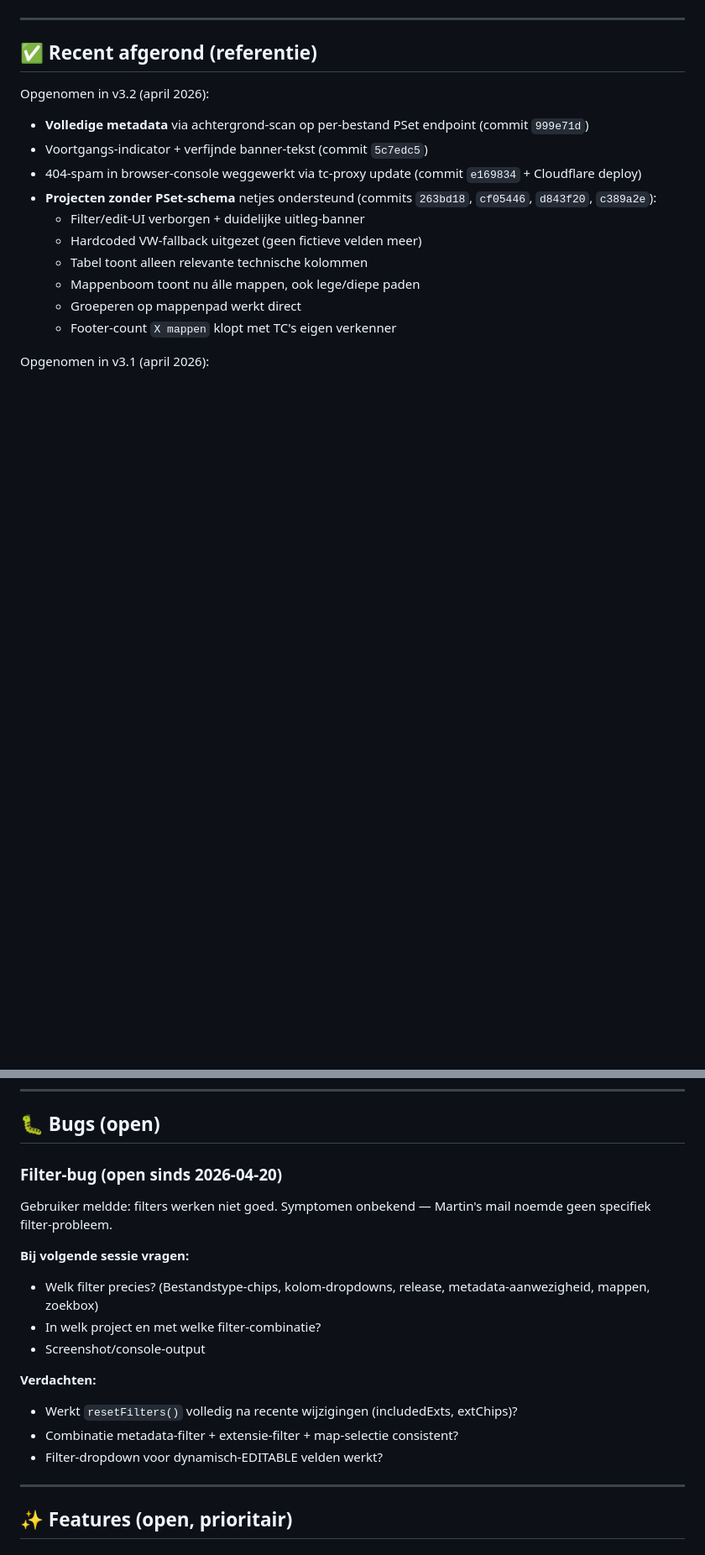
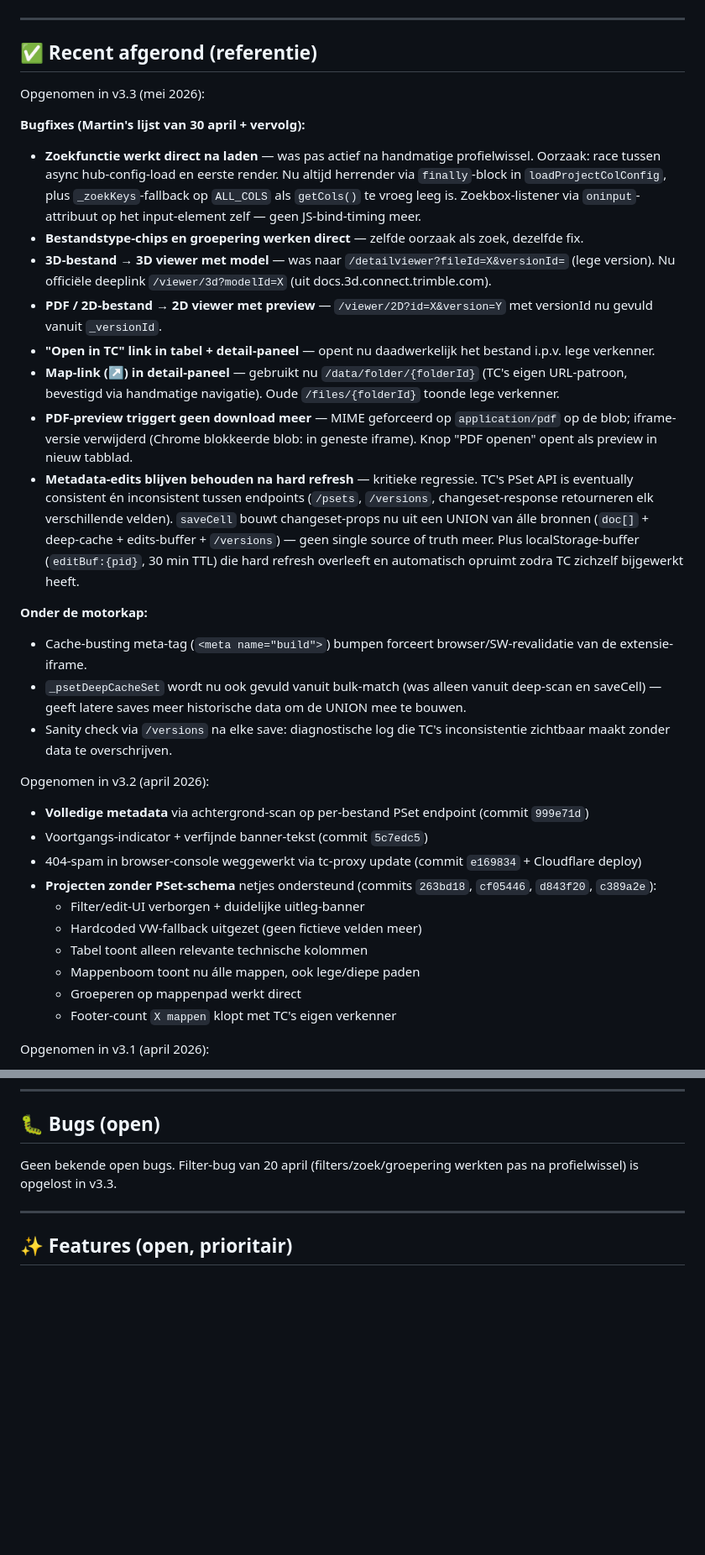
Before and after one commit to Tomtietom/tc-viewer, a Markdown page: BACKLOG.md, 2 parts joined by grey strips. Shown at 84% size. Rendered like a GitHub page; blank space fills up the shorter version.

Commit message:
BACKLOG: v3.3 release notes (mei 2026)
Toegevoegd:
- v3.3 sectie onder 'Recent afgerond' met alle bugfixes uit deze
  sessie: zoek/filter/groepering race fix, viewer-deeplinks (3D/2D),
  map-link via /data/folder, PDF-preview MIME, metadata-edits via
  UNION-merge + localStorage-buffer.
- Onder de motorkap: cache-bust meta-tag, deep-cache vanuit bulk-match,
  diagnostische sanity-check.

Verwijderd:
- 'Filter-bug (open sinds 2026-04-20)' uit Bugs (open) — opgelost
  in v3.3.
- 'Niet meer relevant'-archief uitgebreid met v3.3 entries.

Datum bijgewerkt naar 2026-05-06.

```diff
--- a/BACKLOG.md
+++ b/BACKLOG.md
@@ -7,6 +7,23 @@ Laatst bijgewerkt: 2026-04-27.
 ---
 
 ## ✅ Recent afgerond (referentie)
+
+Opgenomen in v3.3 (mei 2026):
+
+**Bugfixes (Martin's lijst van 30 april + vervolg):**
+- **Zoekfunctie werkt direct na laden** — was pas actief na handmatige profielwissel. Oorzaak: race tussen async hub-config-load en eerste render. Nu altijd herrender via `finally`-block in `loadProjectColConfig`, plus `_zoekKeys`-fallback op `ALL_COLS` als `getCols()` te vroeg leeg is. Zoekbox-listener via `oninput`-attribuut op het input-element zelf — geen JS-bind-timing meer.
+- **Bestandstype-chips en groepering werken direct** — zelfde oorzaak als zoek, dezelfde fix.
+- **3D-bestand → 3D viewer met model** — was naar `/detailviewer?fileId=X&versionId=` (lege version). Nu officiële deeplink `/viewer/3d?modelId=X` (uit docs.3d.connect.trimble.com).
+- **PDF / 2D-bestand → 2D viewer met preview** — `/viewer/2D?id=X&version=Y` met versionId nu gevuld vanuit `_versionId`.
+- **"Open in TC" link in tabel + detail-paneel** — opent nu daadwerkelijk het bestand i.p.v. lege verkenner.
+- **Map-link (↗) in detail-paneel** — gebruikt nu `/data/folder/{folderId}` (TC's eigen URL-patroon, bevestigd via handmatige navigatie). Oude `/files/{folderId}` toonde lege verkenner.
+- **PDF-preview triggert geen download meer** — MIME geforceerd op `application/pdf` op de blob; iframe-versie verwijderd (Chrome blokkeerde blob: in geneste iframe). Knop "PDF openen" opent als preview in nieuw tabblad.
+- **Metadata-edits blijven behouden na hard refresh** — kritieke regressie. TC's PSet API is eventually consistent én inconsistent tussen endpoints (`/psets`, `/versions`, changeset-response retourneren elk verschillende velden). `saveCell` bouwt changeset-props nu uit een UNION van álle bronnen (`doc[]` + deep-cache + edits-buffer + `/versions`) — geen single source of truth meer. Plus localStorage-buffer (`editBuf:{pid}`, 30 min TTL) die hard refresh overleeft en automatisch opruimt zodra TC zichzelf bijgewerkt heeft.
+
+**Onder de motorkap:**
+- Cache-busting meta-tag (`<meta name="build">`) bumpen forceert browser/SW-revalidatie van de extensie-iframe.
+- `_psetDeepCacheSet` wordt nu ook gevuld vanuit bulk-match (was alleen vanuit deep-scan en saveCell) — geeft latere saves meer historische data om de UNION mee te bouwen.
+- Sanity check via `/versions` na elke save: diagnostische log die TC's inconsistentie zichtbaar maakt zonder data te overschrijven.
 
 Opgenomen in v3.2 (april 2026):
 - **Volledige metadata** via achtergrond-scan op per-bestand PSet endpoint (commit `999e71d`)
@@ -46,19 +63,7 @@ Geïdentificeerd na skill-pass (2026-04-28) tegen de officiële Trimble specs. G
 
 ## 🐛 Bugs (open)
 
-### Filter-bug (open sinds 2026-04-20)
-
-Gebruiker meldde: filters werken niet goed. Symptomen onbekend — Martin's mail noemde geen specifiek filter-probleem.
-
-**Bij volgende sessie vragen:**
-- Welk filter precies? (Bestandstype-chips, kolom-dropdowns, release, metadata-aanwezigheid, mappen, zoekbox)
-- In welk project en met welke filter-combinatie?
-- Screenshot/console-output
-
-**Verdachten:**
-- Werkt `resetFilters()` volledig na recente wijzigingen (includedExts, extChips)?
-- Combinatie metadata-filter + extensie-filter + map-selectie consistent?
-- Filter-dropdown voor dynamisch-EDITABLE velden werkt?
+Geen bekende open bugs. Filter-bug van 20 april (filters/zoek/groepering werkten pas na profielwissel) is opgelost in v3.3.
 
 ---
 
```
Also changed, not shown: other parts of BACKLOG.md (+6 -1 lines).
